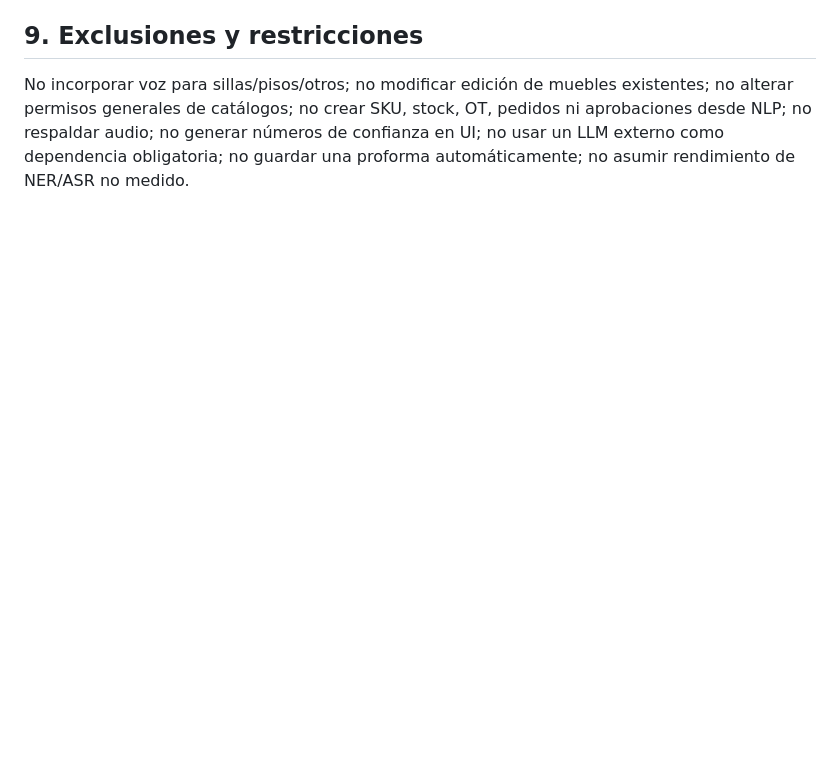
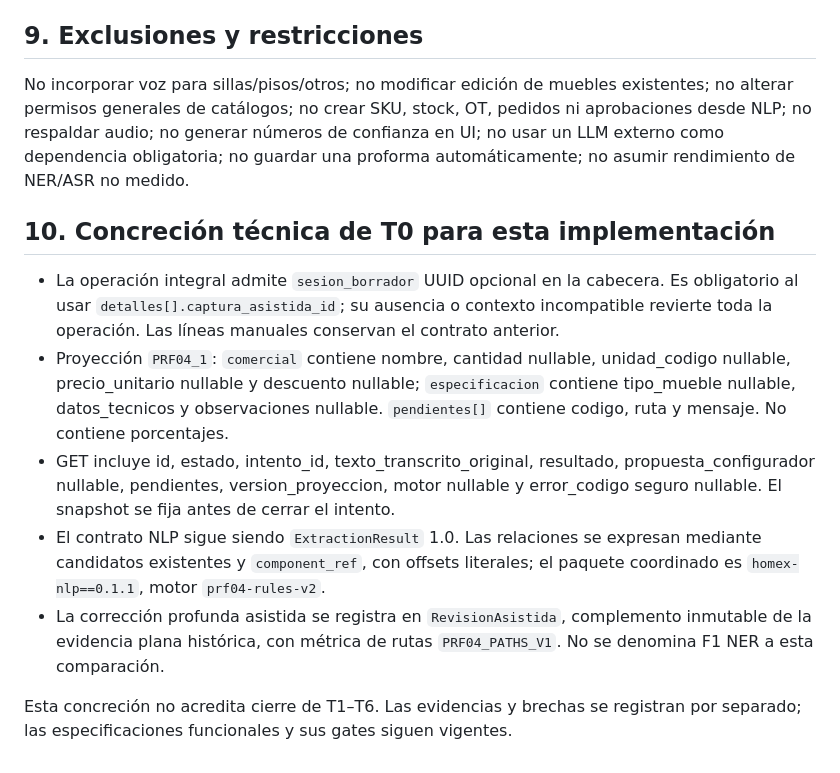
Before and after one commit to gabriel-arinez/homex-backend, a Markdown page: docs/implementacion/PRF_04_CONTRATO_COMPARTIDO.md, the part around the change. Rendered like a GitHub page; blank space fills up the shorter version.

Commit message:
docs(prf04): concretar DTO y contexto de sesión T0

```diff
--- a/docs/implementacion/PRF_04_CONTRATO_COMPARTIDO.md
+++ b/docs/implementacion/PRF_04_CONTRATO_COMPARTIDO.md
@@ -113,3 +113,25 @@ El botón de voz se muestra **solo** para el objeto de nueva línea; editar una
 ## 9. Exclusiones y restricciones
 
 No incorporar voz para sillas/pisos/otros; no modificar edición de muebles existentes; no alterar permisos generales de catálogos; no crear SKU, stock, OT, pedidos ni aprobaciones desde NLP; no respaldar audio; no generar números de confianza en UI; no usar un LLM externo como dependencia obligatoria; no guardar una proforma automáticamente; no asumir rendimiento de NER/ASR no medido.
+
+## 10. Concreción técnica de T0 para esta implementación
+
+- La operación integral admite `sesion_borrador` UUID opcional en la cabecera.
+  Es obligatorio al usar `detalles[].captura_asistida_id`; su ausencia o contexto
+  incompatible revierte toda la operación. Las líneas manuales conservan el contrato anterior.
+- Proyección `PRF04_1`: `comercial` contiene nombre, cantidad nullable,
+  unidad_codigo nullable, precio_unitario nullable y descuento nullable;
+  `especificacion` contiene tipo_mueble nullable, datos_tecnicos y observaciones nullable.
+  `pendientes[]` contiene codigo, ruta y mensaje. No contiene porcentajes.
+- GET incluye id, estado, intento_id, texto_transcrito_original, resultado,
+  propuesta_configurador nullable, pendientes, version_proyeccion, motor nullable
+  y error_codigo seguro nullable. El snapshot se fija antes de cerrar el intento.
+- El contrato NLP sigue siendo `ExtractionResult` 1.0. Las relaciones se expresan
+  mediante candidatos existentes y `component_ref`, con offsets literales;
+  el paquete coordinado es `homex-nlp==0.1.1`, motor `prf04-rules-v2`.
+- La corrección profunda asistida se registra en `RevisionAsistida`, complemento
+  inmutable de la evidencia plana histórica, con métrica de rutas `PRF04_PATHS_V1`.
+  No se denomina F1 NER a esta comparación.
+
+Esta concreción no acredita cierre de T1–T6. Las evidencias y brechas se registran
+por separado; las especificaciones funcionales y sus gates siguen vigentes.
```
